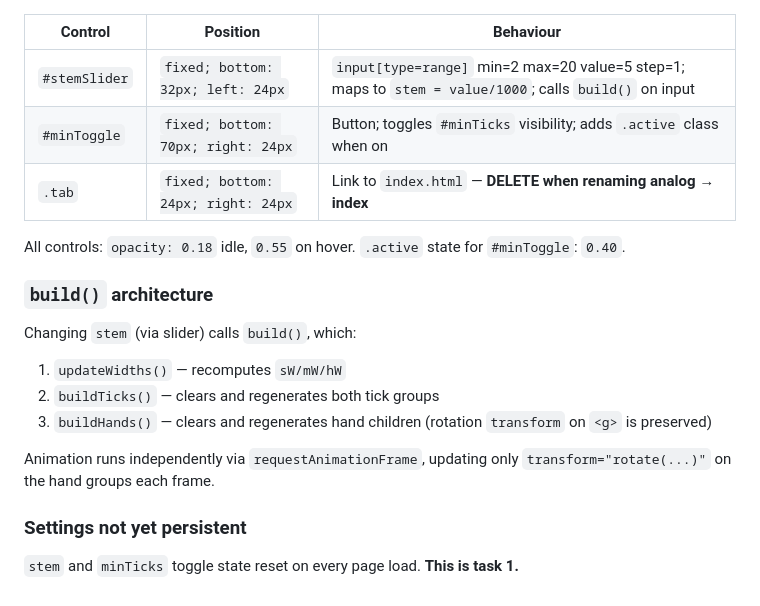
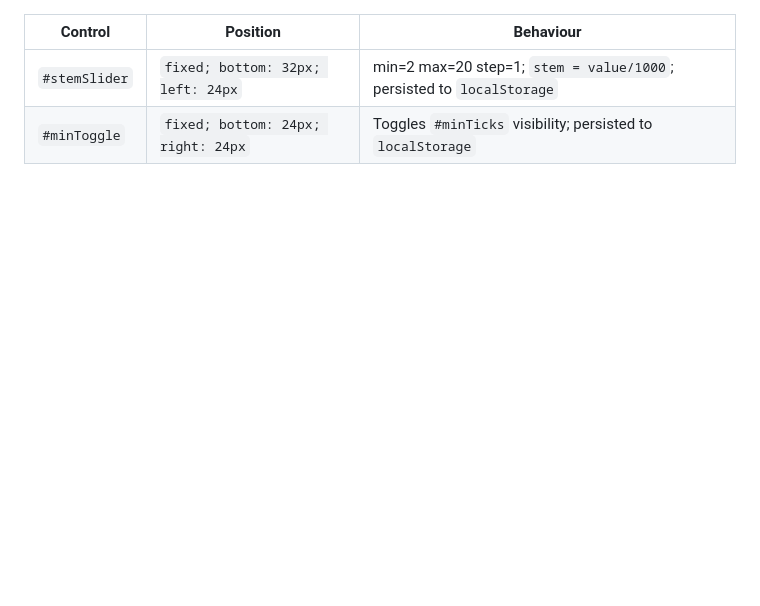
Before and after one commit to saadchdhry/pages, a Markdown page: TASK.md, the part around one of its changes. GitHub-like rendering; blank space fills up the shorter version.

```diff
--- a/TASK.md
+++ b/TASK.md
@@ -97,21 +113,5 @@ All ticks and hands use `stroke-linecap: round`. Hand rects use `rx = width/2` (
 
 | Control | Position | Behaviour |
 |---|---|---|
-| `#stemSlider` | `fixed; bottom: 32px; left: 24px` | `input[type=range]` min=2 max=20 value=5 step=1; maps to `stem = value/1000`; calls `build()` on input |
-| `#minToggle` | `fixed; bottom: 70px; right: 24px` | Button; toggles `#minTicks` visibility; adds `.active` class when on |
-| `.tab` | `fixed; bottom: 24px; right: 24px` | Link to `index.html` — **DELETE when renaming analog → index** |
-
-All controls: `opacity: 0.18` idle, `0.55` on hover. `.active` state for `#minToggle`: `0.40`.
-
-### `build()` architecture
-
-Changing `stem` (via slider) calls `build()`, which:
-1. `updateWidths()` — recomputes `sW/mW/hW`
-2. `buildTicks()` — clears and regenerates both tick groups
-3. `buildHands()` — clears and regenerates hand children (rotation `transform` on `<g>` is preserved)
-
-Animation runs independently via `requestAnimationFrame`, updating only `transform="rotate(...)"` on the hand groups each frame.
-
-### Settings not yet persistent
-
-`stem` and `minTicks` toggle state reset on every page load. **This is task 1.**
+| `#stemSlider` | `fixed; bottom: 32px; left: 24px` | min=2 max=20 step=1; `stem = value/1000`; persisted to `localStorage` |
+| `#minToggle` | `fixed; bottom: 24px; right: 24px` | Toggles `#minTicks` visibility; persisted to `localStorage` |
```
Also changed, not shown: other parts of TASK.md (+57 -41 lines).
